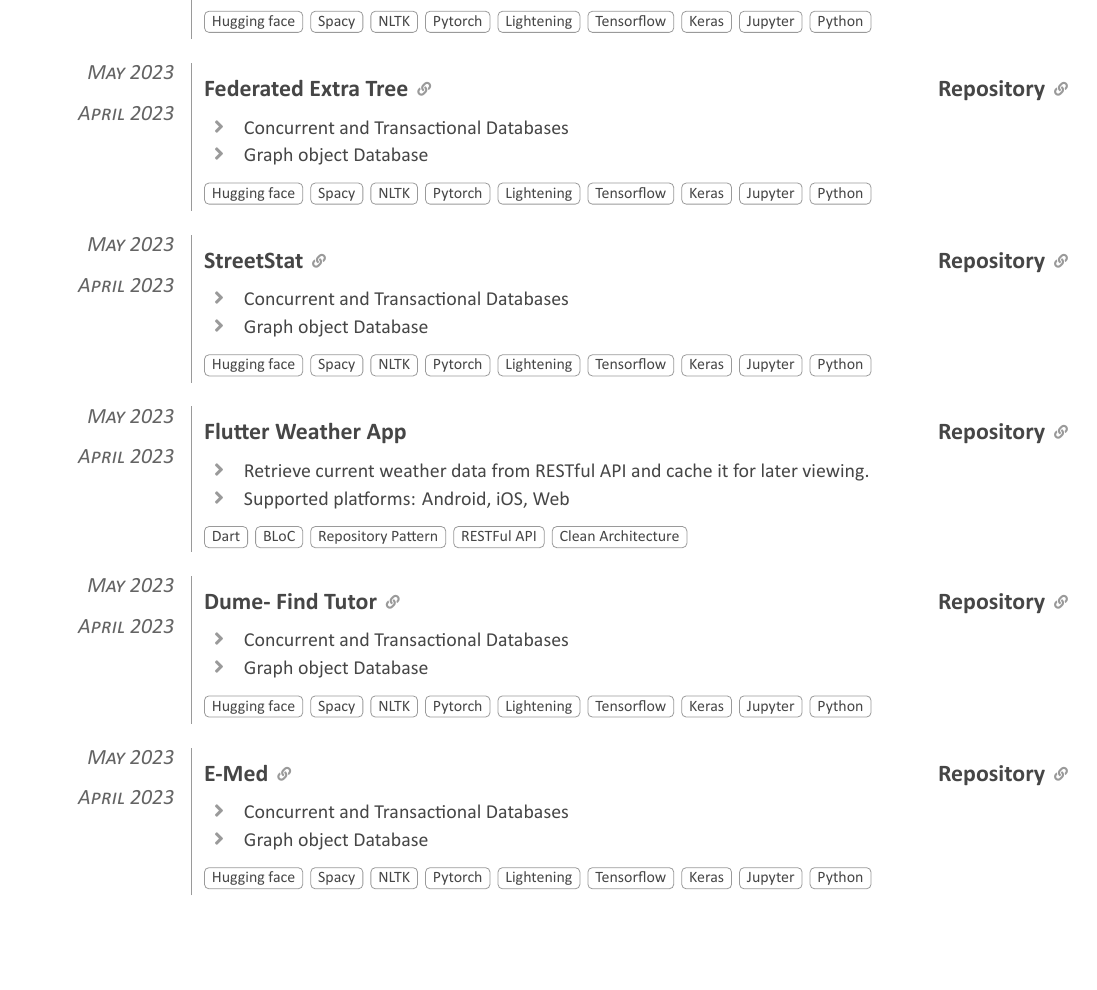
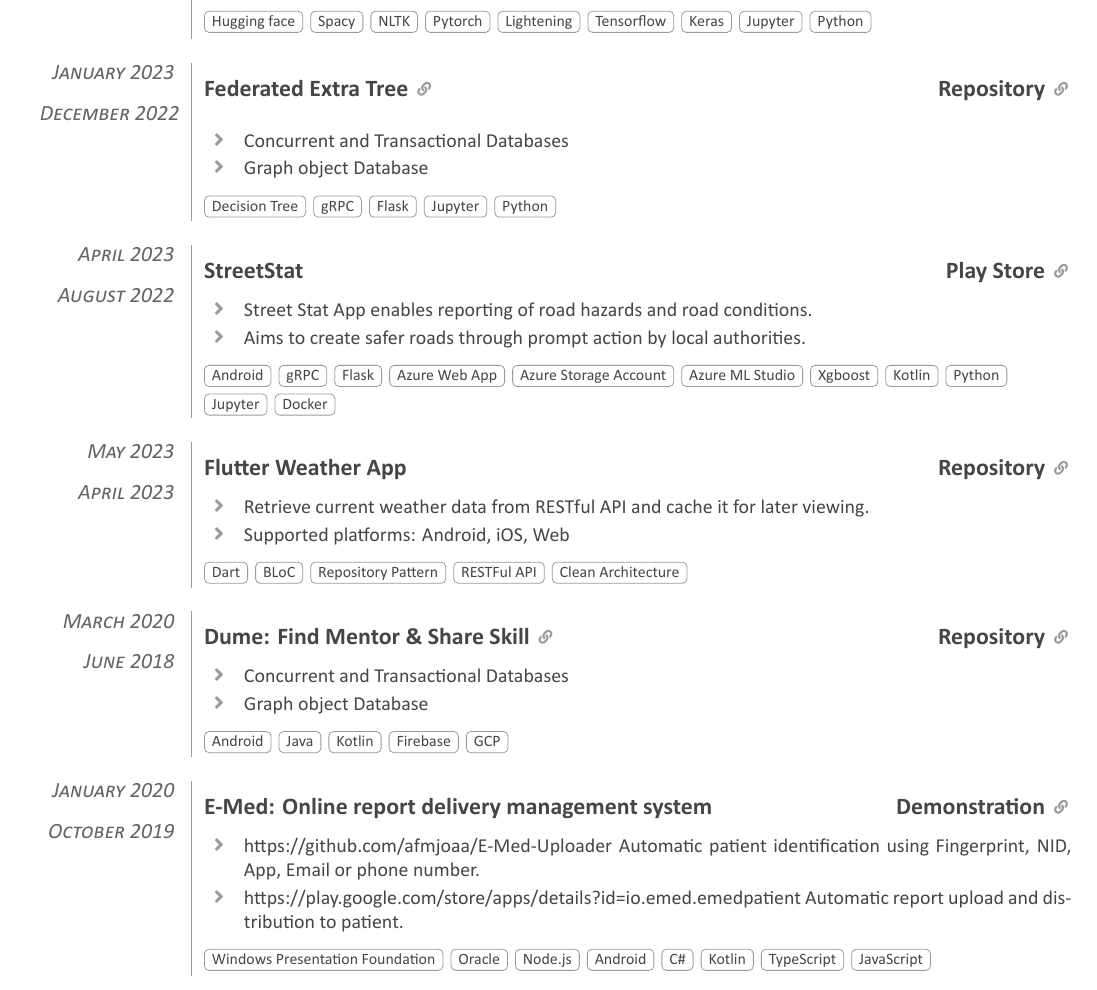
Before and after one commit to afmjoaa/cv, a LaTeX document (src/main.tex, which reads src/sections/section_second_side_project.tex): part of page 2 of 2, cut so that both start at the same text, the shorter picture padded with empty space. Compiled offline with XeLaTeX; a LaTeX package or settings file that is missing is left out.

Commit message:
LCV-0020: Add proper timeline and tech stack on side project

```diff
--- a/src/sections/section_second_side_project.tex
+++ b/src/sections/section_second_side_project.tex
@@ -39,35 +39,34 @@
 
   \emptySeparator
   \universalListItem
-    {May 2023}
-    {April 2023}
+    {January 2023}
+    {December 2022}
     {Federated Extra Tree}
-    {N/A-Demonstration}
+    {https://youtu.be/xJPvCTMHJLY}
     {Repository}
-    {https://github.com/afmjoaa/named-entity-recognition}
+    {https://github.com/afmjoaa/federated-extra-tree}
     {
       \begin{itemize}
         \item Concurrent and Transactional Databases
         \item Graph object Database
       \end{itemize}
     }
-    {Hugging face, Spacy, NLTK, Pytorch, Lightening, Tensorflow, Keras, Jupyter, Python}
+    {Decision Tree, gRPC, Flask, Jupyter, Python}
 
   \emptySeparator
-  \universalListItem
-    {May 2023}
+  \universalListItemWithoutLink
     {April 2023}
+    {August 2022}
     {StreetStat}
-    {N/A-Demonstration}
-    {Repository}
-    {https://github.com/afmjoaa/named-entity-recognition}
+    {Play Store}
+    {https://play.google.com/store/apps/details?id=com.rogers.rogersapp}
     {
       \begin{itemize}
-        \item Concurrent and Transactional Databases
-        \item Graph object Database
+        \item Street Stat App enables reporting of road hazards and road conditions.
+        \item Aims to create safer roads through prompt action by local authorities.
       \end{itemize}
     }
-    {Hugging face, Spacy, NLTK, Pytorch, Lightening, Tensorflow, Keras, Jupyter, Python}
+    {Android, gRPC, Flask, Azure Web App, Azure Storage Account, Azure ML Studio, Xgboost, Kotlin, Python, Jupyter, Docker}
 
   \emptySeparator
   \universalListItemWithoutLink
@@ -86,39 +85,33 @@
 
   \emptySeparator
   \universalListItem
-    {May 2023}
-    {April 2023}
-    {Dume- Find Tutor}
-    {N/A-Demonstration}
+    {March 2020}
+    {June 2018}
+    {Dume: Find Mentor \& Share Skill}
+    {https://play.google.com/store/apps/details?id=io.dume.dume}
     {Repository}
-    {https://github.com/afmjoaa/named-entity-recognition}
+    {https://github.com/afmjoaa/Dume-Android}
     {
       \begin{itemize}
         \item Concurrent and Transactional Databases
         \item Graph object Database
       \end{itemize}
     }
-    {Hugging face, Spacy, NLTK, Pytorch, Lightening, Tensorflow, Keras, Jupyter, Python}
+    {Android, Java, Kotlin, Firebase, GCP}
 
   \emptySeparator
-  \universalListItem
-    {May 2023}
-    {April 2023}
-    {E-Med}
-    {N/A-Demonstration}
-    {Repository}
-    {https://github.com/afmjoaa/named-entity-recognition}
+  \universalListItemWithoutLink
+    {January 2020}
+    {October 2019}
+    {E-Med: Online report delivery management system}
+    {Demonstration}
+    {https://www.youtube.com/watch?v=ZOIz2tbo_V8&ab_channel=MohimenulJoaa}
     {
       \begin{itemize}
-        \item Concurrent and Transactional Databases
-        \item Graph object Database
+        \item https://github.com/afmjoaa/E-Med-Uploader Automatic patient identification using Fingerprint, NID, App, Email or phone number.
+        \item https://play.google.com/store/apps/details?id=io.emed.emedpatient Automatic report upload and distribution to patient.
       \end{itemize}
     }
-    {Hugging face, Spacy, NLTK, Pytorch, Lightening, Tensorflow, Keras, Jupyter, Python}
+    {Windows Presentation Foundation, Oracle, Node.js, Android, C\#, Kotlin, TypeScript, JavaScript}
+
 \end{universalList}
-
-% StreetStat
-% goDB
-% NER
-% StreetStat
-% FET project
```
